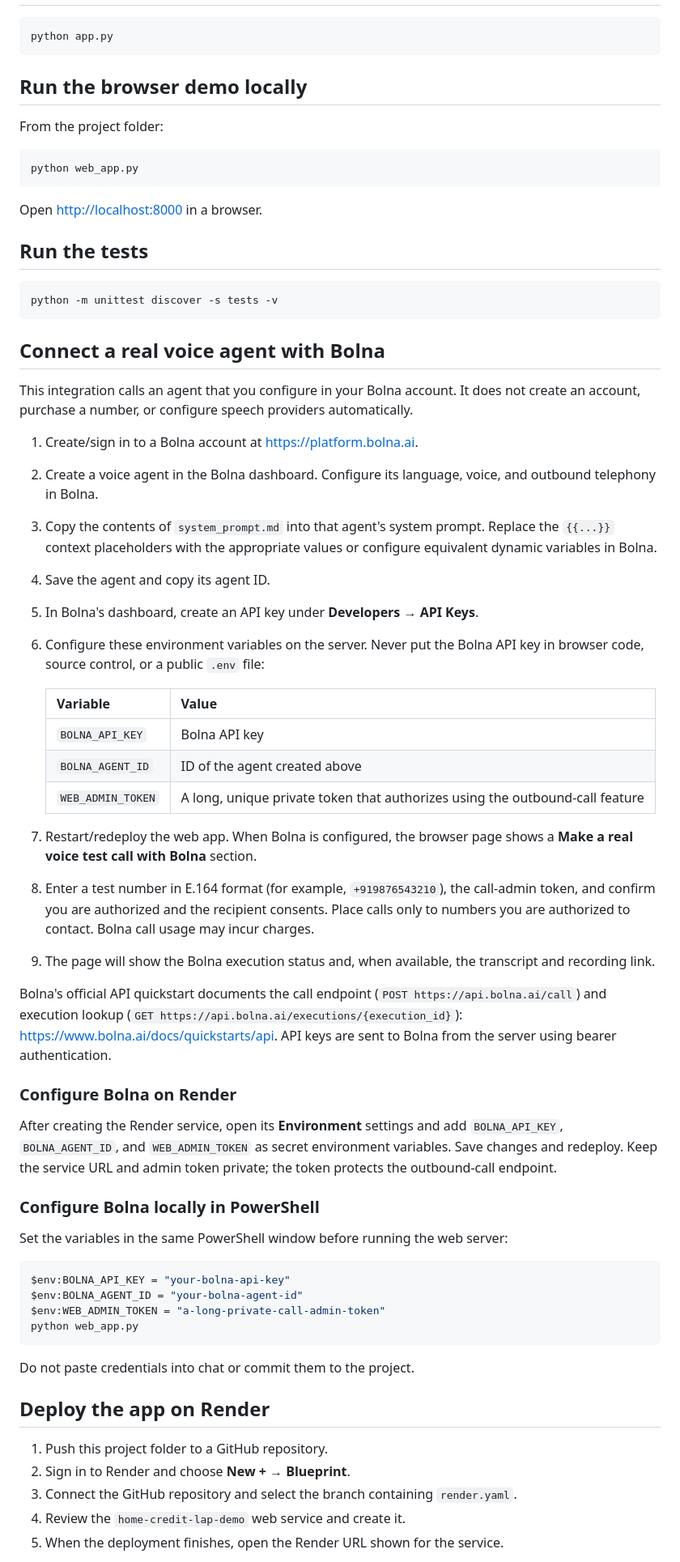
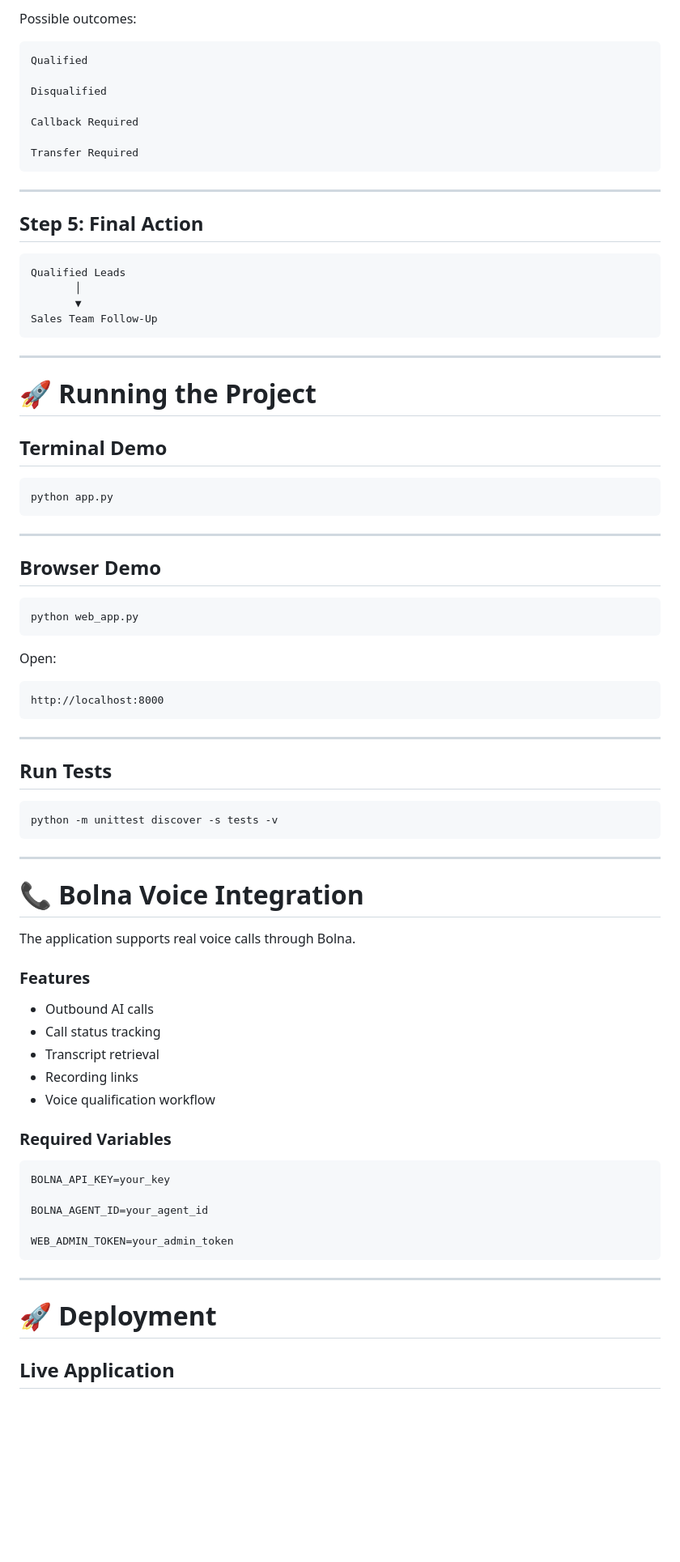
Before and after one commit to parveen1234567/Voice-Agent-Design, a Markdown page: README.md, the part around one of its changes. Shown at 81% size. Rendered like a GitHub page; blank space fills up the shorter version.

````diff
--- a/README.md
+++ b/README.md
@@ -34,69 +333,85 @@ This project implements a reference flow for the SalesAgents AI Home Credit Loan
+Possible outcomes:
+
+```text
+Qualified
+
+Disqualified
+
+Callback Required
+
+Transfer Required
+```
+
+---
+
+## Step 5: Final Action
+
+```text
+Qualified Leads
+       │
+       ▼
+Sales Team Follow-Up
+```
+
+---
+
+# 🚀 Running the Project
+
+## Terminal Demo
 
 ```bash
 python app.py
 ```
 
-## Run the browser demo locally
+---
 
-From the project folder:
+## Browser Demo
 
 ```bash
 python web_app.py
 ```
 
-Open <http://localhost:8000> in a browser.
+Open:
 
-## Run the tests
+```text
+http://localhost:8000
+```
+
+---
+
+## Run Tests
 
 ```bash
 python -m unittest discover -s tests -v
 ```
 
-## Connect a real voice agent with Bolna
+---
 
-This integration calls an agent that you configure in your Bolna account. It does not create an account, purchase a number, or configure speech providers automatically.
+# 📞 Bolna Voice Integration
 
-1. Create/sign in to a Bolna account at <https://platform.bolna.ai>.
-2. Create a voice agent in the Bolna dashboard. Configure its language, voice, and outbound telephony in Bolna.
-3. Copy the contents of `system_prompt.md` into that agent's system prompt. Replace the `{{...}}` context placeholders with the appropriate values or configure equivalent dynamic variables in Bolna.
-4. Save the agent and copy its agent ID.
-5. In Bolna's dashboard, create an API key under **Developers → API Keys**.
-6. Configure these environment variables on the server. Never put the Bolna API key in browser code, source control, or a public `.env` file:
+The application supports real voice calls through Bolna.
 
-   | Variable | Value |
-   | --- | --- |
-   | `BOLNA_API_KEY` | Bolna API key |
-   | `BOLNA_AGENT_ID` | ID of the agent created above |
-   | `WEB_ADMIN_TOKEN` | A long, unique private token that authorizes using the outbound-call feature |
+### Features
 
-7. Restart/redeploy the web app. When Bolna is configured, the browser page shows a **Make a real voice test call with Bolna** section.
-8. Enter a test number in E.164 format (for example, `+919876543210`), the call-admin token, and confirm you are authorized and the recipient consents. Place calls only to numbers you are authorized to contact. Bolna call usage may incur charges.
-9. The page will show the Bolna execution status and, when available, the transcript and recording link.
+- Outbound AI calls
+- Call status tracking
+- Transcript retrieval
+- Recording links
+- Voice qualification workflow
 
-Bolna's official API quickstart documents the call endpoint (`POST https://api.bolna.ai/call`) and execution lookup (`GET https://api.bolna.ai/executions/{execution_id}`): <https://www.bolna.ai/docs/quickstarts/api>. API keys are sent to Bolna from the server using bearer authentication.
+### Required Variables
 
-### Configure Bolna on Render
+```env
+BOLNA_API_KEY=your_key
 
-After creating the Render service, open its **Environment** settings and add `BOLNA_API_KEY`, `BOLNA_AGENT_ID`, and `WEB_ADMIN_TOKEN` as secret environment variables. Save changes and redeploy. Keep the service URL and admin token private; the token protects the outbound-call endpoint.
+BOLNA_AGENT_ID=your_agent_id
 
-### Configure Bolna locally in PowerShell
-
-Set the variables in the same PowerShell window before running the web server:
-
-```powershell
-$env:BOLNA_API_KEY = "your-bolna-api-key"
-$env:BOLNA_AGENT_ID = "your-bolna-agent-id"
-$env:WEB_ADMIN_TOKEN = "a-long-private-call-admin-token"
-python web_app.py
+WEB_ADMIN_TOKEN=your_admin_token
 ```
 
-Do not paste credentials into chat or commit them to the project.
+---
 
-## Deploy the app on Render
+# 🚀 Deployment
 
-1. Push this project folder to a GitHub repository.
-2. Sign in to Render and choose **New +** → **Blueprint**.
-3. Connect the GitHub repository and select the branch containing `render.yaml`.
-4. Review the `home-credit-lap-demo` web service and create it.
-5. When the deployment finishes, open the Render URL shown for the service.
+## Live Application
 
````
Also changed, not shown: other parts of README.md (+488 -35 lines).
